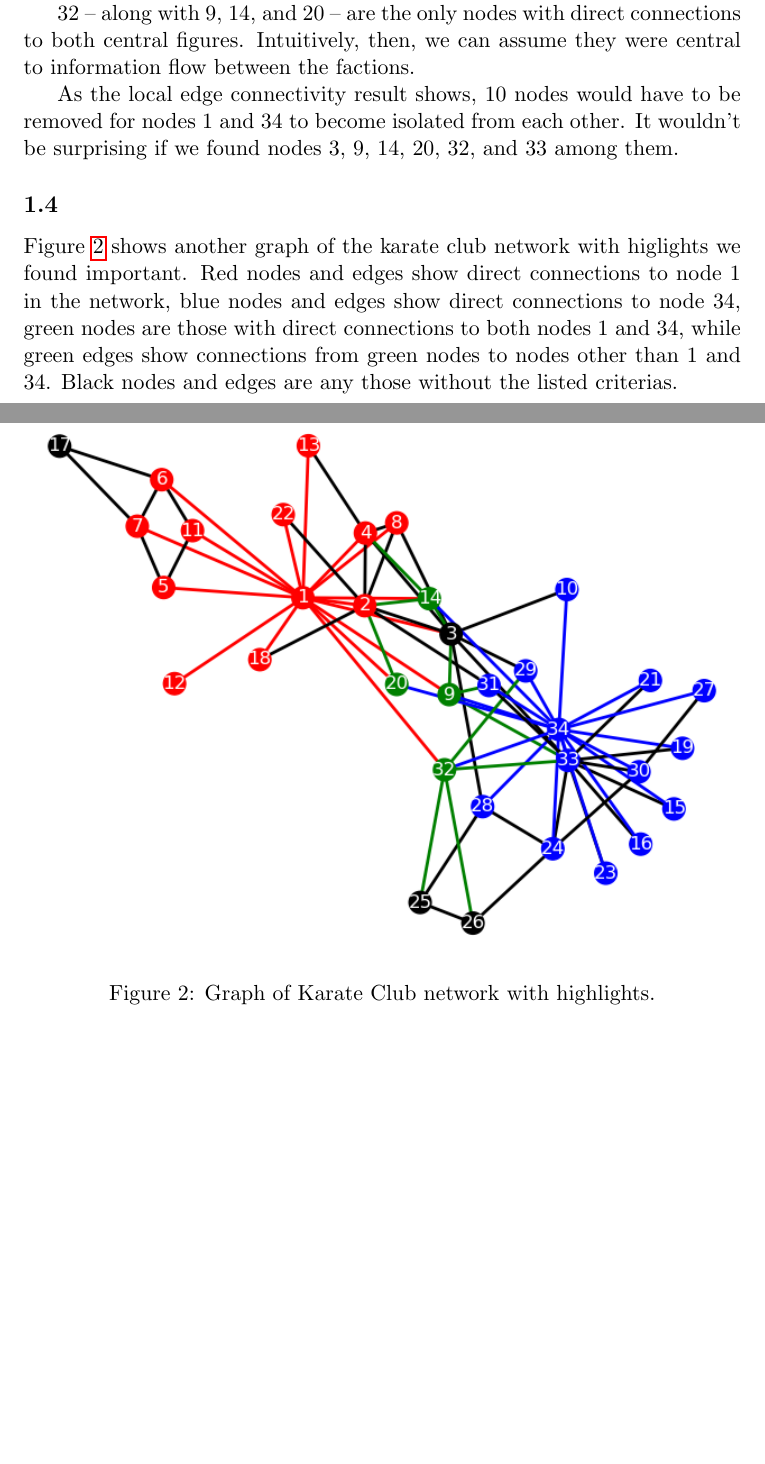
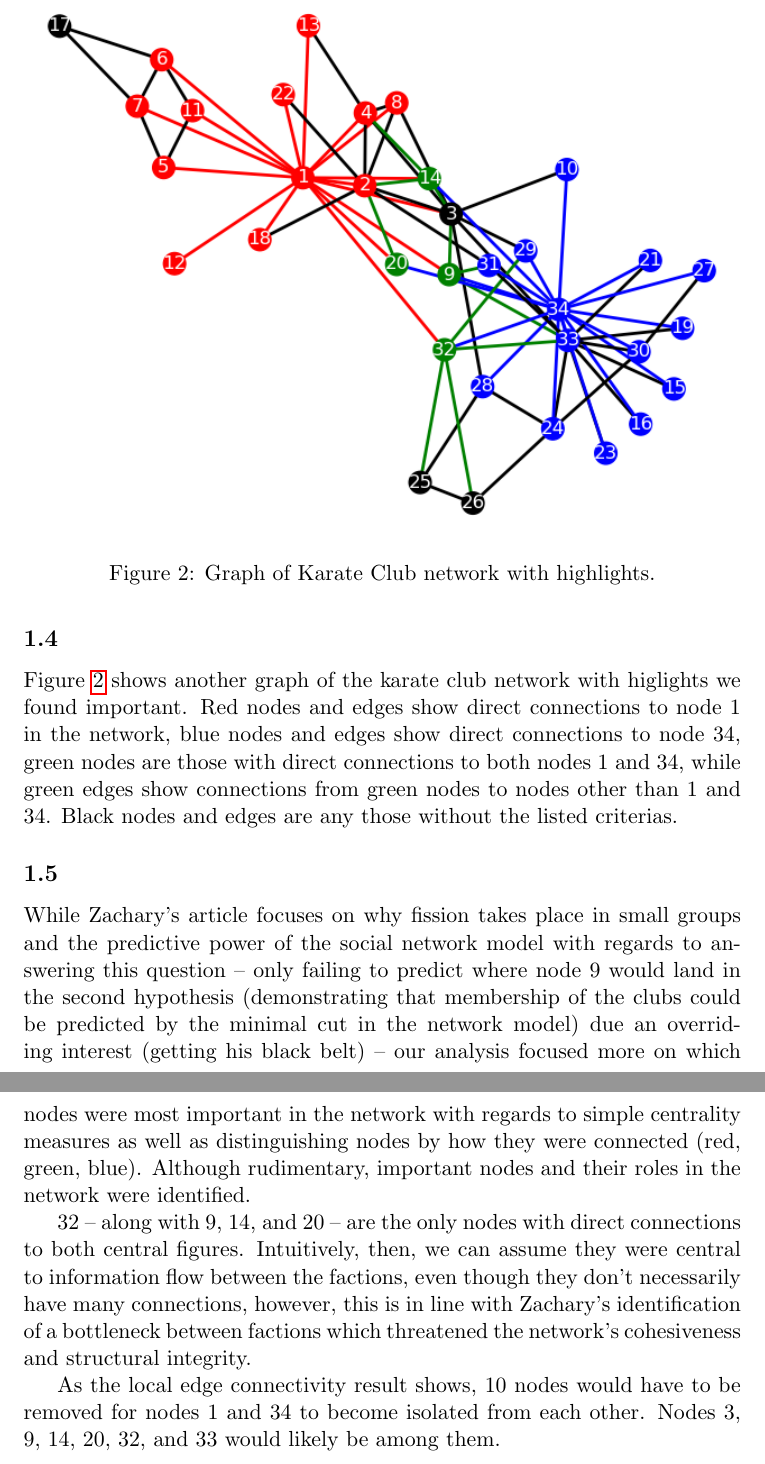
Before and after one commit to EwyBoy/Info-115, a LaTeX document (Compulsory1.tex): two parts of pages 4 and 5 of 15 before the commit and two parts of pages 5 and 6 of 15 after it, joined at a grey line, cut at the place of the change, the shorter picture padded with empty space. Compiled offline with pdfLaTeX.

Commit message:
1.5 done. Added some more to documentation of assignment cooperation. More might be needed.

```diff
--- a/Compulsory1.tex
+++ b/Compulsory1.tex
@@ -117,14 +121,6 @@ can end up in a group fission.
 Betweenness centrality -- the most important centrality measure -- shows unsurprisingly
 the two central figures with the highest score, followed by 33, 3, and 32, respectively.
 
-32 -- along with 9, 14, and 20 -- are the only nodes with direct connections to both
-central figures. Intuitively, then, we can assume they were central to information flow
-between the factions.
-
-As the local edge connectivity result shows, 10 nodes would have to be removed for
-nodes 1 and 34 to become isolated from each other. It wouldn't be surprising if we
-found nodes 3, 9, 14, 20, 32, and 33 among them.
-
 \subsection{}
 Figure \ref{fig:graph model2} shows another graph of the karate club network with
 higlights we found important. Red nodes and edges show direct connections to node 1
@@ -140,7 +136,25 @@ any those without the listed criterias.
 \end{figure}
 
 \subsection{}
-Discussion of analysis in light of article.
+While Zachary's article focuses on why fission takes place in small groups and the
+predictive power of the social network model with regards to answering this question
+-- only failing to predict where node 9 would land in the second hypothesis
+(demonstrating that membership of the clubs could be predicted by the minimal cut
+in the network model) due an overriding interest (getting his black belt) -- our
+analysis focused more on which nodes were most important in the network with regards
+to simple centrality measures as well as distinguishing nodes by how they were connected
+(red, green, blue). Although rudimentary, important nodes and their roles in the network
+were identified.
+
+32 -- along with 9, 14, and 20 -- are the only nodes with direct connections to both
+central figures. Intuitively, then, we can assume they were central to information flow
+between the factions, even though they don't necessarily have many connections, however,
+this is in line with Zachary's identification of a bottleneck between factions which
+threatened the network's cohesiveness and structural integrity.
+
+As the local edge connectivity result shows, 10 nodes would have to be removed for
+nodes 1 and 34 to become isolated from each other. Nodes 3, 9, 14, 20, 32, and 33 would
+likely be among them.
 
 \section{Polarized blogging about climate change}
 \subsection{}
```
Also changed, not shown: Compulsory1.tex (6 more changed lines).
